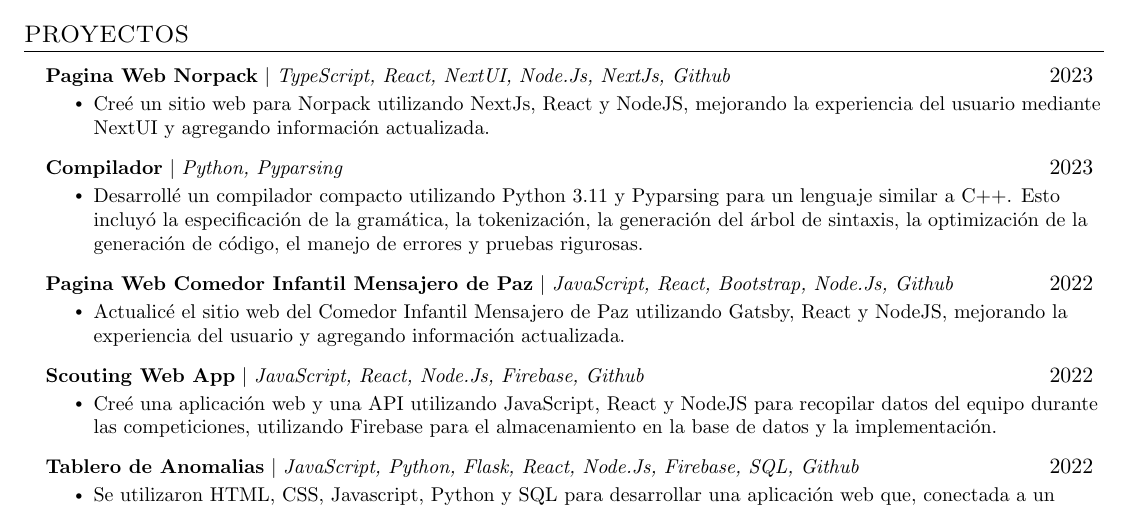
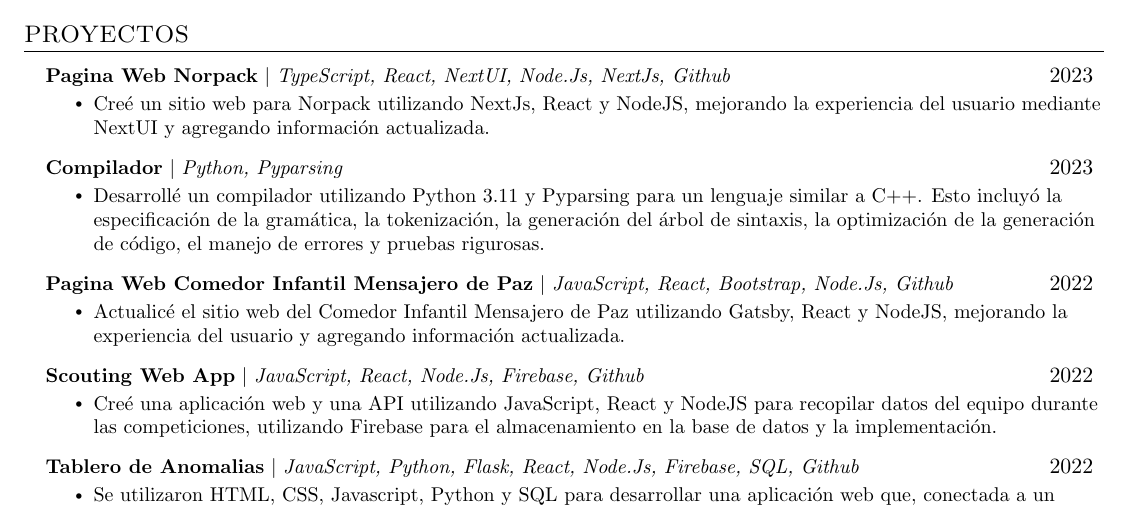
Before and after one commit to Luis-Leyva/Curriculum-Resume, a LaTeX CV (Español/Luis Leyva CV.tex): part of the page, cut so that both start at the same text. Compiled offline with pdfLaTeX.

Commit message:
Typo Correction

```diff
--- a/Español/Luis Leyva CV.tex
+++ b/Español/Luis Leyva CV.tex
@@ -168,7 +168,7 @@
 \resumeProjectHeading
 {\textbf{Compilador} $|$ \emph{Python, Pyparsing}}{2023}
 \resumeItemListStart
-\resumeItem{Desarrollé un compilador compacto utilizando Python 3.11 y Pyparsing para un lenguaje similar a C++. Esto incluyó la especificación de la gramática, la tokenización, la generación del árbol de sintaxis, la optimización de la generación de código, el manejo de errores y pruebas rigurosas.}
+\resumeItem{Desarrollé un compilador utilizando Python 3.11 y Pyparsing para un lenguaje similar a C++. Esto incluyó la especificación de la gramática, la tokenización, la generación del árbol de sintaxis, la optimización de la generación de código, el manejo de errores y pruebas rigurosas.}
 \resumeItemListEnd
 \resumeProjectHeading
 {\textbf{Pagina Web Comedor Infantil Mensajero de Paz} $|$ \emph{JavaScript, React, Bootstrap, Node.Js, Github}}{2022}
```
Also changed, not shown: English/Luis Leyva Resume.tex (+1 -1 lines), English/Luis Leyva Resume.pdf, Español/Luis Leyva CV.pdf.
